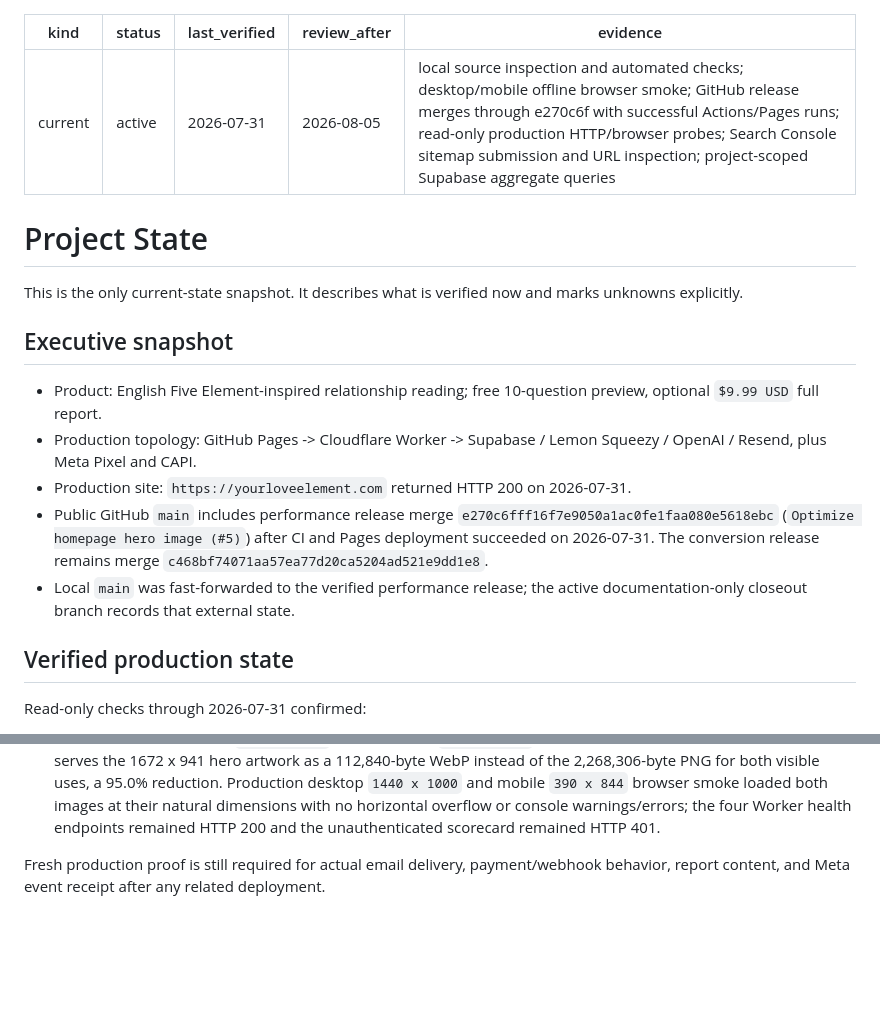
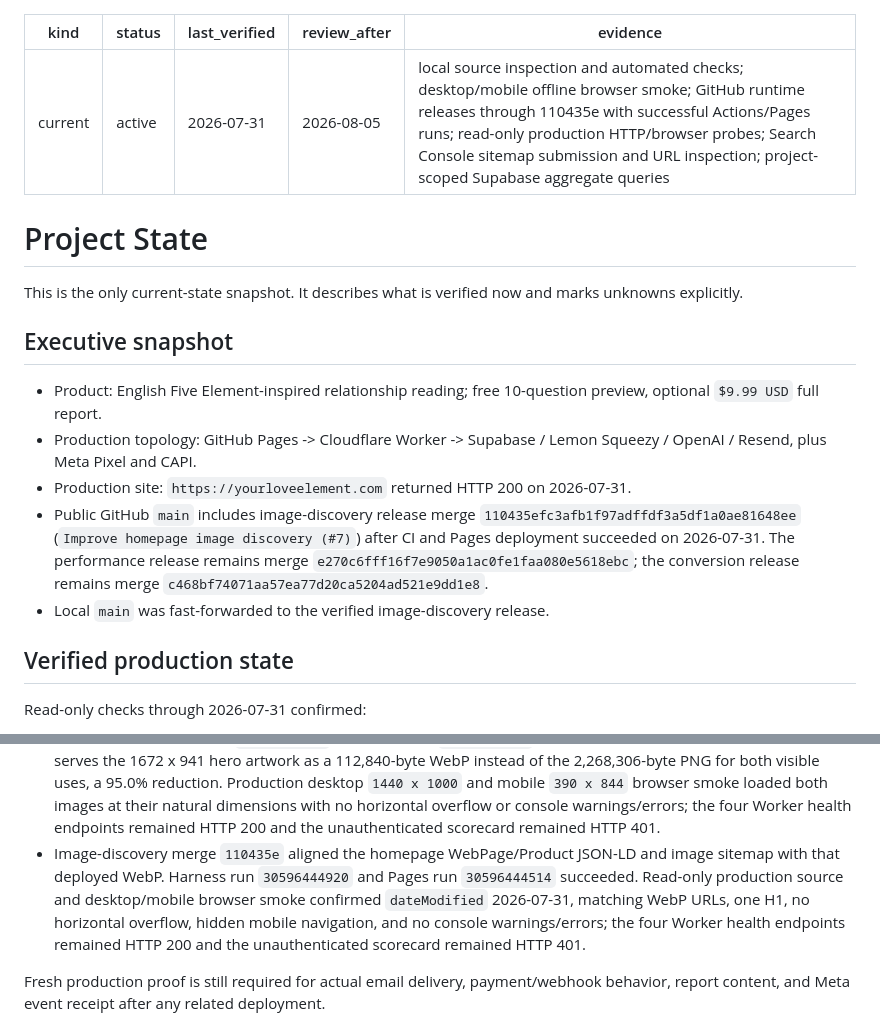
Before and after one commit to goodrambo/your-love-element, a Markdown page: docs/PROJECT_STATE.md, 2 parts joined by grey strips. GitHub-like rendering; blank space fills up the shorter version.

Commit message:
Record image discovery release

```diff
--- a/docs/PROJECT_STATE.md
+++ b/docs/PROJECT_STATE.md
@@ -3,7 +3,7 @@ kind: current
 status: active
 last_verified: 2026-07-31
 review_after: 2026-08-05
-evidence: local source inspection and automated checks; desktop/mobile offline browser smoke; GitHub release merges through e270c6f with successful Actions/Pages runs; read-only production HTTP/browser probes; Search Console sitemap submission and URL inspection; project-scoped Supabase aggregate queries
+evidence: local source inspection and automated checks; desktop/mobile offline browser smoke; GitHub runtime releases through 110435e with successful Actions/Pages runs; read-only production HTTP/browser probes; Search Console sitemap submission and URL inspection; project-scoped Supabase aggregate queries
 ---
 
 # Project State
@@ -15,8 +15,8 @@ This is the only current-state snapshot. It describes what is verified now and m
 - Product: English Five Element-inspired relationship reading; free 10-question preview, optional `$9.99 USD` full report.
 - Production topology: GitHub Pages -> Cloudflare Worker -> Supabase / Lemon Squeezy / OpenAI / Resend, plus Meta Pixel and CAPI.
 - Production site: `https://yourloveelement.com` returned HTTP 200 on 2026-07-31.
-- Public GitHub `main` includes performance release merge `e270c6fff16f7e9050a1ac0fe1faa080e5618ebc` (`Optimize homepage hero image (#5)`) after CI and Pages deployment succeeded on 2026-07-31. The conversion release remains merge `c468bf74071aa57ea77d20ca5204ad521e9dd1e8`.
-- Local `main` was fast-forwarded to the verified performance release; the active documentation-only closeout branch records that external state.
+- Public GitHub `main` includes image-discovery release merge `110435efc3afb1f97adffdf3a5df1a0ae81648ee` (`Improve homepage image discovery (#7)`) after CI and Pages deployment succeeded on 2026-07-31. The performance release remains merge `e270c6fff16f7e9050a1ac0fe1faa080e5618ebc`; the conversion release remains merge `c468bf74071aa57ea77d20ca5204ad521e9dd1e8`.
+- Local `main` was fast-forwarded to the verified image-discovery release.
 
 ## Verified production state
 
@@ -33,6 +33,7 @@ Read-only checks through 2026-07-31 confirmed:
 - The analytics route is deployed: an untrusted origin returns HTTP 403 and frontend `Purchase` returns HTTP 400 before storage. A post-release project-scoped aggregate on 2026-07-30 confirmed `3` unique landing sessions with matching `page_view`/`view_content` events and `1` full-report page-view session, without returning hashes or identifiers. The same aggregate found no preview, checkout, purchaser, refund, delivery, or failure event for the open Taipei day.
 - Supabase production has service-role-only `get_growth_scorecard`, `funnel_events`, `funnel_event_maintenance`, and `get_first_party_funnel_scorecard` after the corrected migrations were applied on 2026-07-30. RLS is enabled and `anon`/`authenticated` execute is denied.
 - Public GitHub repository and production Pages are reachable; merge `e270c6f` is the latest fully verified runtime deployment. Harness run `30593389598` and Pages run `30593389276` completed successfully. The homepage now serves the 1672 x 941 hero artwork as a 112,840-byte WebP instead of the 2,268,306-byte PNG for both visible uses, a 95.0% reduction. Production desktop `1440 x 1000` and mobile `390 x 844` browser smoke loaded both images at their natural dimensions with no horizontal overflow or console warnings/errors; the four Worker health endpoints remained HTTP 200 and the unauthenticated scorecard remained HTTP 401.
+- Image-discovery merge `110435e` aligned the homepage WebPage/Product JSON-LD and image sitemap with that deployed WebP. Harness run `30596444920` and Pages run `30596444514` succeeded. Read-only production source and desktop/mobile browser smoke confirmed `dateModified` 2026-07-31, matching WebP URLs, one H1, no horizontal overflow, hidden mobile navigation, and no console warnings/errors; the four Worker health endpoints remained HTTP 200 and the unauthenticated scorecard remained HTTP 401.
 
 Fresh production proof is still required for actual email delivery, payment/webhook behavior, report content, and Meta event receipt after any related deployment.
 
```
Also changed, not shown: docs/BACKLOG.md (+1 -0 lines).
